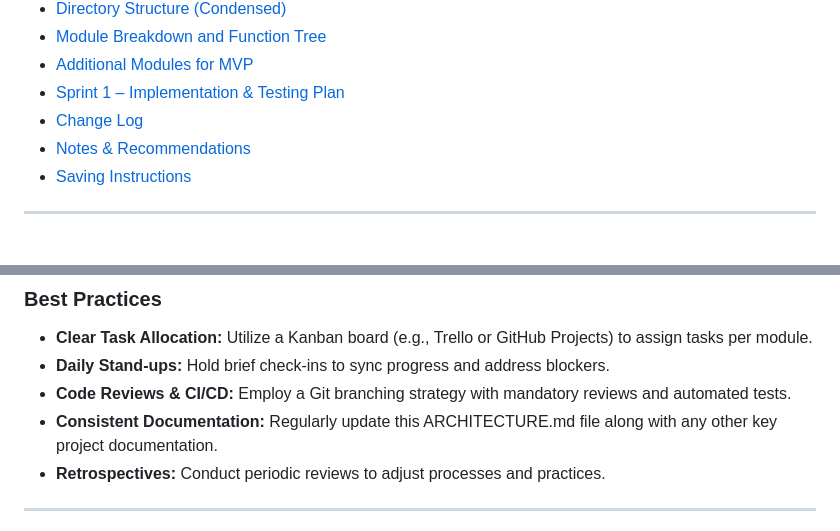
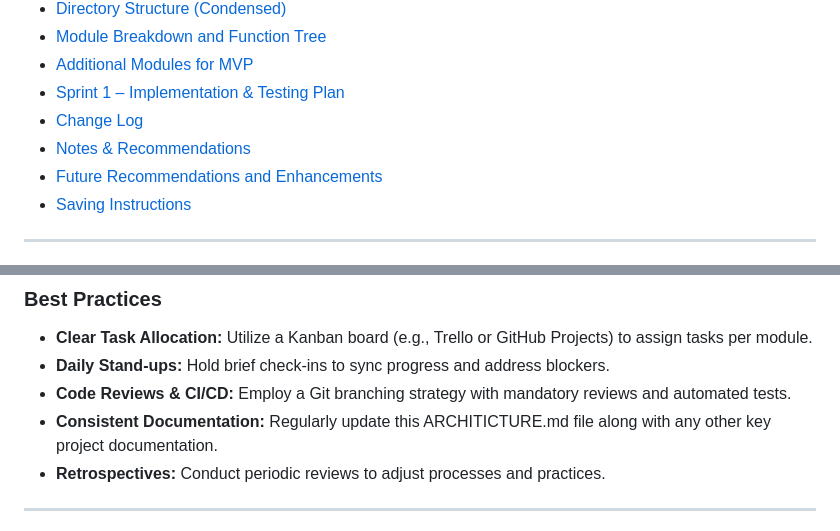
Before and after one commit to Amr1977/wassally, a Markdown page: ARCHITICTURE_EN.md, 2 parts joined by grey strips. Rendered like a GitHub page.

```diff
--- a/ARCHITICTURE_EN.md
+++ b/ARCHITICTURE_EN.md
@@ -16,6 +16,7 @@
 - [Sprint 1 – Implementation & Testing Plan](#sprint-1--implementation--testing-plan)
 - [Change Log](#change-log)
 - [Notes & Recommendations](#notes--recommendations)
+- [Future Recommendations and Enhancements](#future-recommendations-and-enhancements)
 - [Saving Instructions](#saving-instructions)
 
 ---
@@ -64,7 +65,7 @@ Our system leverages a layered AI assistance model with the following roles:
 - **Clear Task Allocation:** Utilize a Kanban board (e.g., Trello or GitHub Projects) to assign tasks per module.
 - **Daily Stand-ups:** Hold brief check-ins to sync progress and address blockers.
 - **Code Reviews & CI/CD:** Employ a Git branching strategy with mandatory reviews and automated tests.
-- **Consistent Documentation:** Regularly update this ARCHITECTURE.md file along with any other key project documentation.
+- **Consistent Documentation:** Regularly update this ARCHITICTURE.md file along with any other key project documentation.
 - **Retrospectives:** Conduct periodic reviews to adjust processes and practices.
 
 ---
```
Also changed, not shown: other parts of ARCHITICTURE_EN.md (+17 -6 lines), ARCHITICTURE_AR.md (deleted, +0 -222 lines).
